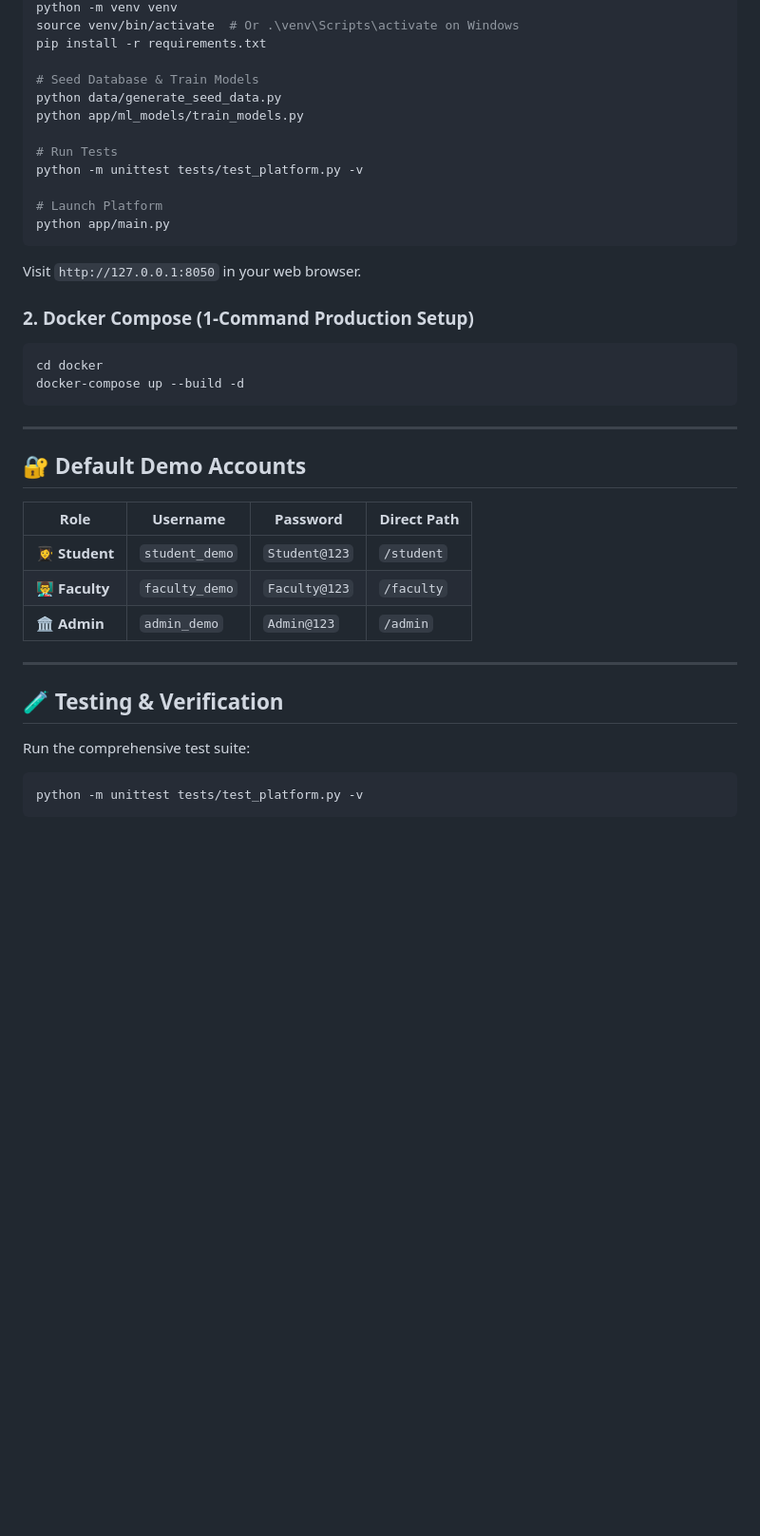
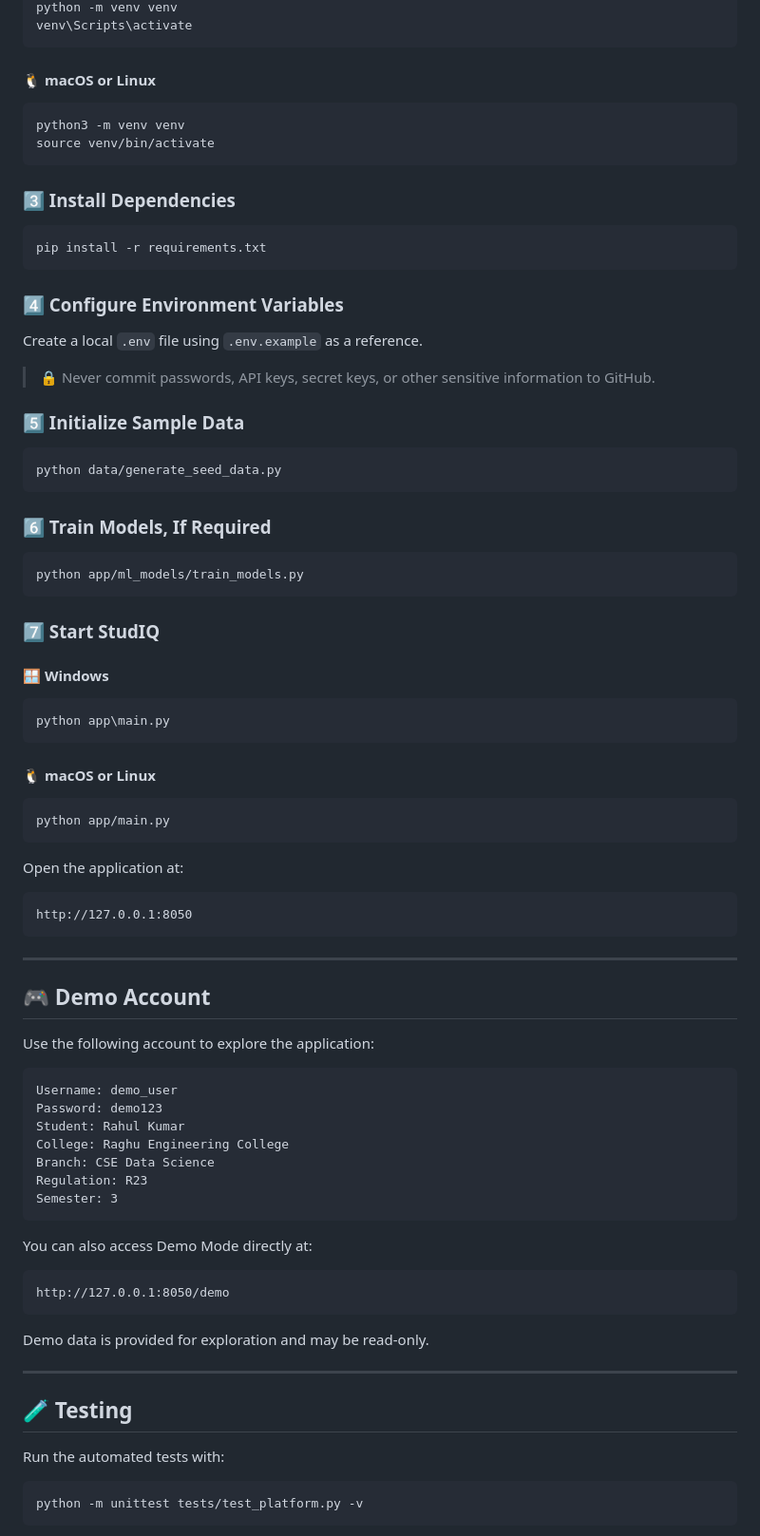
Before and after one commit to satya1394/student--perfomace-tracker, a Markdown page: README.md, the part around one of its changes. Shown at 95% size. Drawn GitHub-style; blank space fills up the shorter version.

````diff
--- a/README.md
+++ b/README.md
@@ -104,40 +264,88 @@ cd student-performance-tracker
 python -m venv venv
-source venv/bin/activate  # Or .\venv\Scripts\activate on Windows
+venv\Scripts\activate
+```
+
+#### 🐧 macOS or Linux
+
+```bash
+python3 -m venv venv
+source venv/bin/activate
+```
+
+### 3️⃣ Install Dependencies
+
+```bash
 pip install -r requirements.txt
+```
 
-# Seed Database & Train Models
+### 4️⃣ Configure Environment Variables
+
+Create a local `.env` file using `.env.example` as a reference.
+
+> 🔒 Never commit passwords, API keys, secret keys, or other sensitive information to GitHub.
+
+### 5️⃣ Initialize Sample Data
+
+```bash
 python data/generate_seed_data.py
+```
+
+### 6️⃣ Train Models, If Required
+
+```bash
 python app/ml_models/train_models.py
+```
 
-# Run Tests
-python -m unittest tests/test_platform.py -v
+### 7️⃣ Start StudIQ
 
-# Launch Platform
+#### 🪟 Windows
+
+```bash
+python app\main.py
+```
+
+#### 🐧 macOS or Linux
+
+```bash
 python app/main.py
 ```
-Visit `http://127.0.0.1:8050` in your web browser.
 
-### 2. Docker Compose (1-Command Production Setup)
-```bash
-cd docker
-docker-compose up --build -d
+Open the application at:
+
+```text
+http://127.0.0.1:8050
 ```
 
----
+***
 
-## 🔐 Default Demo Accounts
+## 🎮 Demo Account
 
-| Role | Username | Password | Direct Path |
-|---|---|---|---|
-| 👩‍🎓 **Student** | `student_demo` | `Student@123` | `/student` |
-| 👨‍🏫 **Faculty** | `faculty_demo` | `Faculty@123` | `/faculty` |
-| 🏛️ **Admin** | `admin_demo` | `Admin@123` | `/admin` |
+Use the following account to explore the application:
 
----
+```text
+Username: demo_user
+Password: demo123
+Student: Rahul Kumar
+College: Raghu Engineering College
+Branch: CSE Data Science
+Regulation: R23
+Semester: 3
+```
 
-## 🧪 Testing & Verification
+You can also access Demo Mode directly at:
 
-Run the comprehensive test suite:
+```text
+http://127.0.0.1:8050/demo
+```
+
+Demo data is provided for exploration and may be read-only.
+
+***
+
+## 🧪 Testing
+
+Run the automated tests with:
+
 ```bash
 python -m unittest tests/test_platform.py -v
 ```
````
Also changed, not shown: other parts of README.md (+301 -84 lines).
